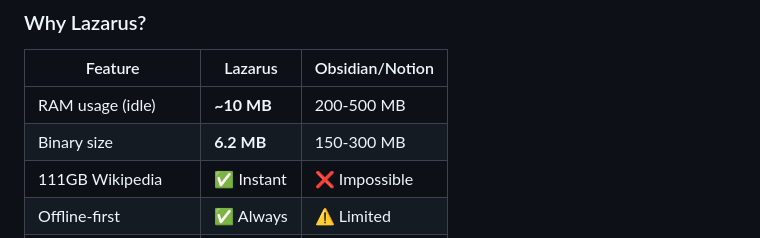
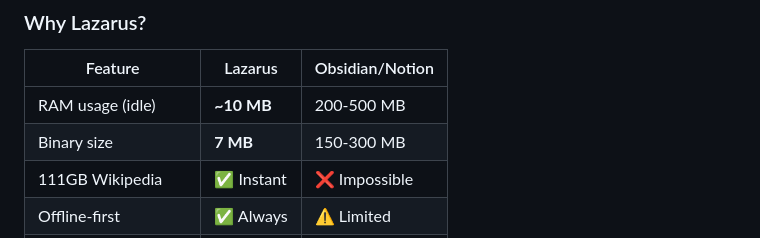
Before and after one commit to Ochichan/lazarus, a Markdown page: README.md, the part around the change. Rendered like a GitHub page.

```diff
--- a/README.md
+++ b/README.md
@@ -20,7 +20,7 @@ Lazarus is a lightweight, offline-capable personal knowledge management system.
 | Feature | Lazarus | Obsidian/Notion |
 |---------|---------|-----------------|
 | RAM usage (idle) | **~10 MB** | 200-500 MB |
-| Binary size | **6.2 MB** | 150-300 MB |
+| Binary size | **7 MB**  | 150-300 MB |
 | 111GB Wikipedia | ✅ Instant | ❌ Impossible |
 | Offline-first | ✅ Always | ⚠️ Limited |
 | No account needed | ✅ | ❌ |
```
